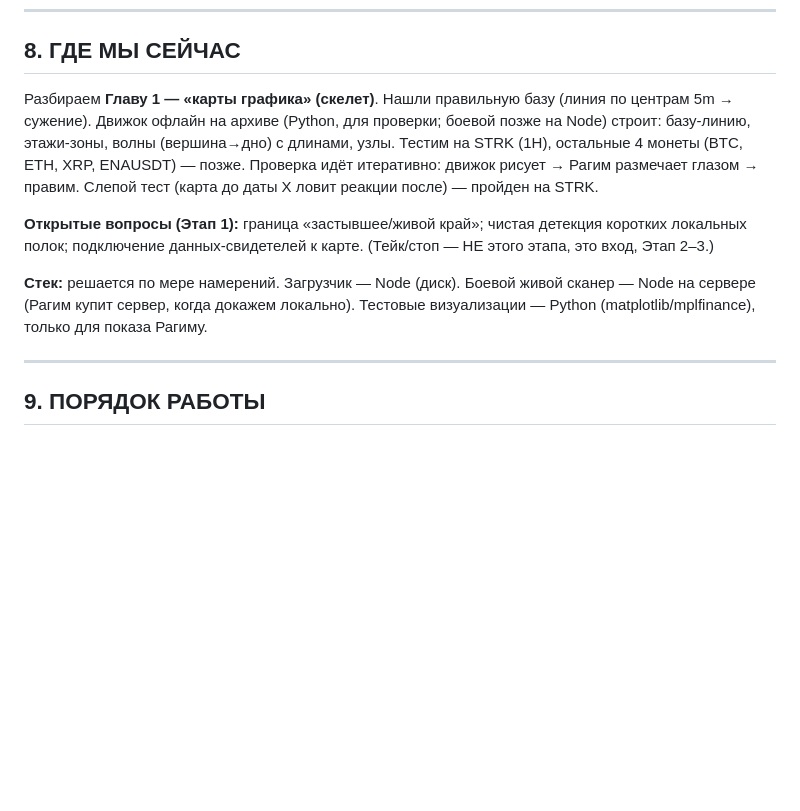
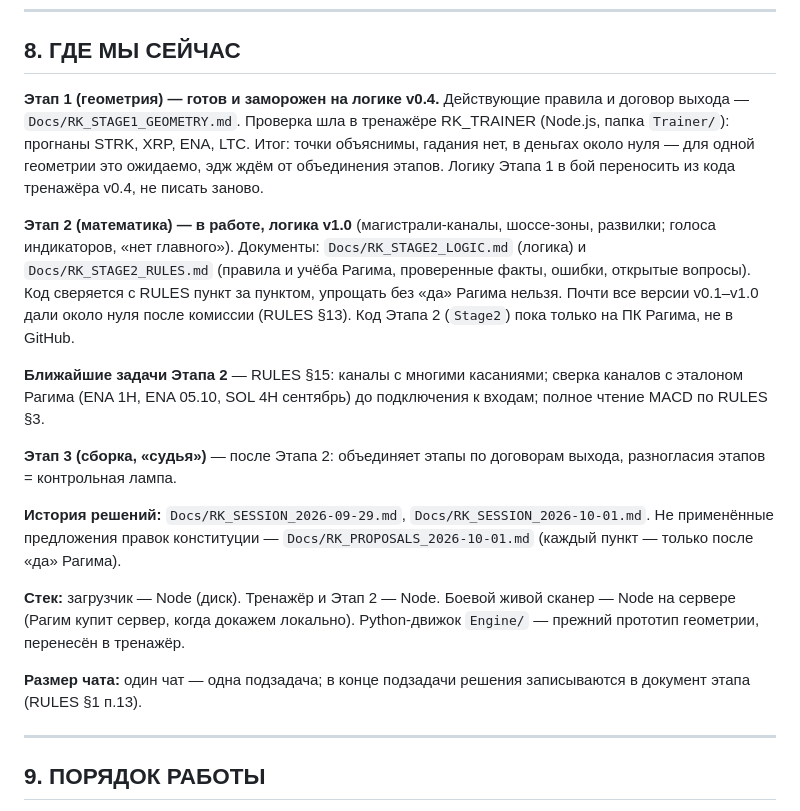
Before and after one commit to KaribovR/RK, a Markdown page: Docs/RK_PROJECT_INSTRUCTION.md, the part around the change. GitHub-like rendering; blank space fills up the shorter version.

Commit message:
Инструкция §8: Этап 1 заморожен, Этап 2 v1.0

```diff
--- a/Docs/RK_PROJECT_INSTRUCTION.md
+++ b/Docs/RK_PROJECT_INSTRUCTION.md
@@ -125,11 +125,19 @@
 
 ## 8. ГДЕ МЫ СЕЙЧАС
 
-Разбираем **Главу 1 — «карты графика» (скелет)**. Нашли правильную базу (линия по центрам 5m → сужение). Движок офлайн на архиве (Python, для проверки; боевой позже на Node) строит: базу-линию, этажи-зоны, волны (вершина→дно) с длинами, узлы. Тестим на STRK (1H), остальные 4 монеты (BTC, ETH, XRP, ENAUSDT) — позже. Проверка идёт итеративно: движок рисует → Рагим размечает глазом → правим. Слепой тест (карта до даты X ловит реакции после) — пройден на STRK.
+**Этап 1 (геометрия) — готов и заморожен на логике v0.4.** Действующие правила и договор выхода — `Docs/RK_STAGE1_GEOMETRY.md`. Проверка шла в тренажёре RK_TRAINER (Node.js, папка `Trainer/`): прогнаны STRK, XRP, ENA, LTC. Итог: точки объяснимы, гадания нет, в деньгах около нуля — для одной геометрии это ожидаемо, эдж ждём от объединения этапов. Логику Этапа 1 в бой переносить из кода тренажёра v0.4, не писать заново.
 
-**Открытые вопросы (Этап 1):** граница «застывшее/живой край»; чистая детекция коротких локальных полок; подключение данных-свидетелей к карте. (Тейк/стоп — НЕ этого этапа, это вход, Этап 2–3.)
+**Этап 2 (математика) — в работе, логика v1.0** (магистрали-каналы, шоссе-зоны, развилки; голоса индикаторов, «нет главного»). Документы: `Docs/RK_STAGE2_LOGIC.md` (логика) и `Docs/RK_STAGE2_RULES.md` (правила и учёба Рагима, проверенные факты, ошибки, открытые вопросы). Код сверяется с RULES пункт за пунктом, упрощать без «да» Рагима нельзя. Почти все версии v0.1–v1.0 дали около нуля после комиссии (RULES §13). Код Этапа 2 (`Stage2`) пока только на ПК Рагима, не в GitHub.
 
-**Стек:** решается по мере намерений. Загрузчик — Node (диск). Боевой живой сканер — Node на сервере (Рагим купит сервер, когда докажем локально). Тестовые визуализации — Python (matplotlib/mplfinance), только для показа Рагиму.
+**Ближайшие задачи Этапа 2** — RULES §15: каналы с многими касаниями; сверка каналов с эталоном Рагима (ENA 1H, ENA 05.10, SOL 4H сентябрь) до подключения к входам; полное чтение MACD по RULES §3.
+
+**Этап 3 (сборка, «судья»)** — после Этапа 2: объединяет этапы по договорам выхода, разногласия этапов = контрольная лампа.
+
+**История решений:** `Docs/RK_SESSION_2026-09-29.md`, `Docs/RK_SESSION_2026-10-01.md`. Не применённые предложения правок конституции — `Docs/RK_PROPOSALS_2026-10-01.md` (каждый пункт — только после «да» Рагима).
+
+**Стек:** загрузчик — Node (диск). Тренажёр и Этап 2 — Node. Боевой живой сканер — Node на сервере (Рагим купит сервер, когда докажем локально). Python-движок `Engine/` — прежний прототип геометрии, перенесён в тренажёр.
+
+**Размер чата:** один чат — одна подзадача; в конце подзадачи решения записываются в документ этапа (RULES §1 п.13).
 
 ---
 
```
